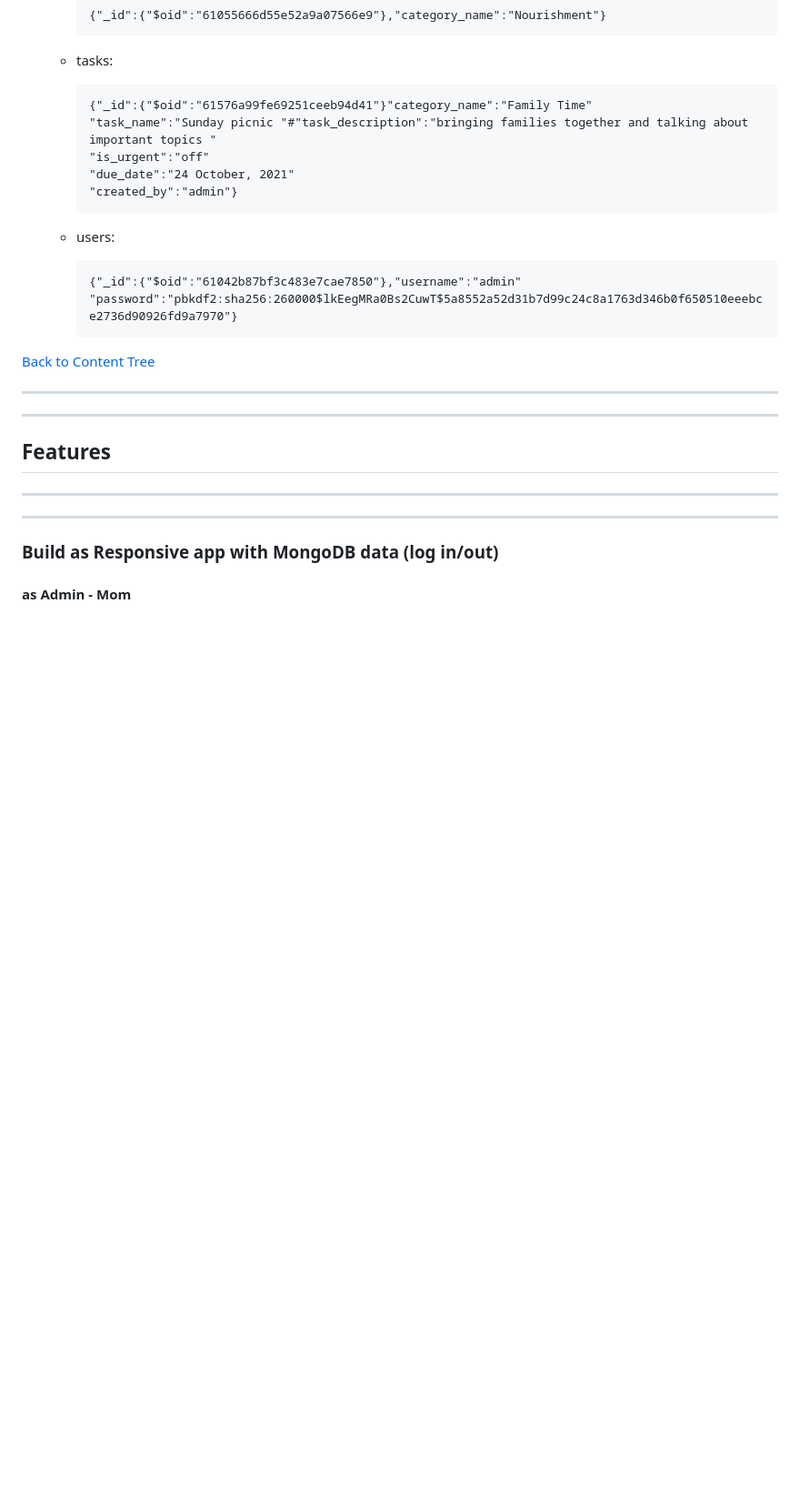
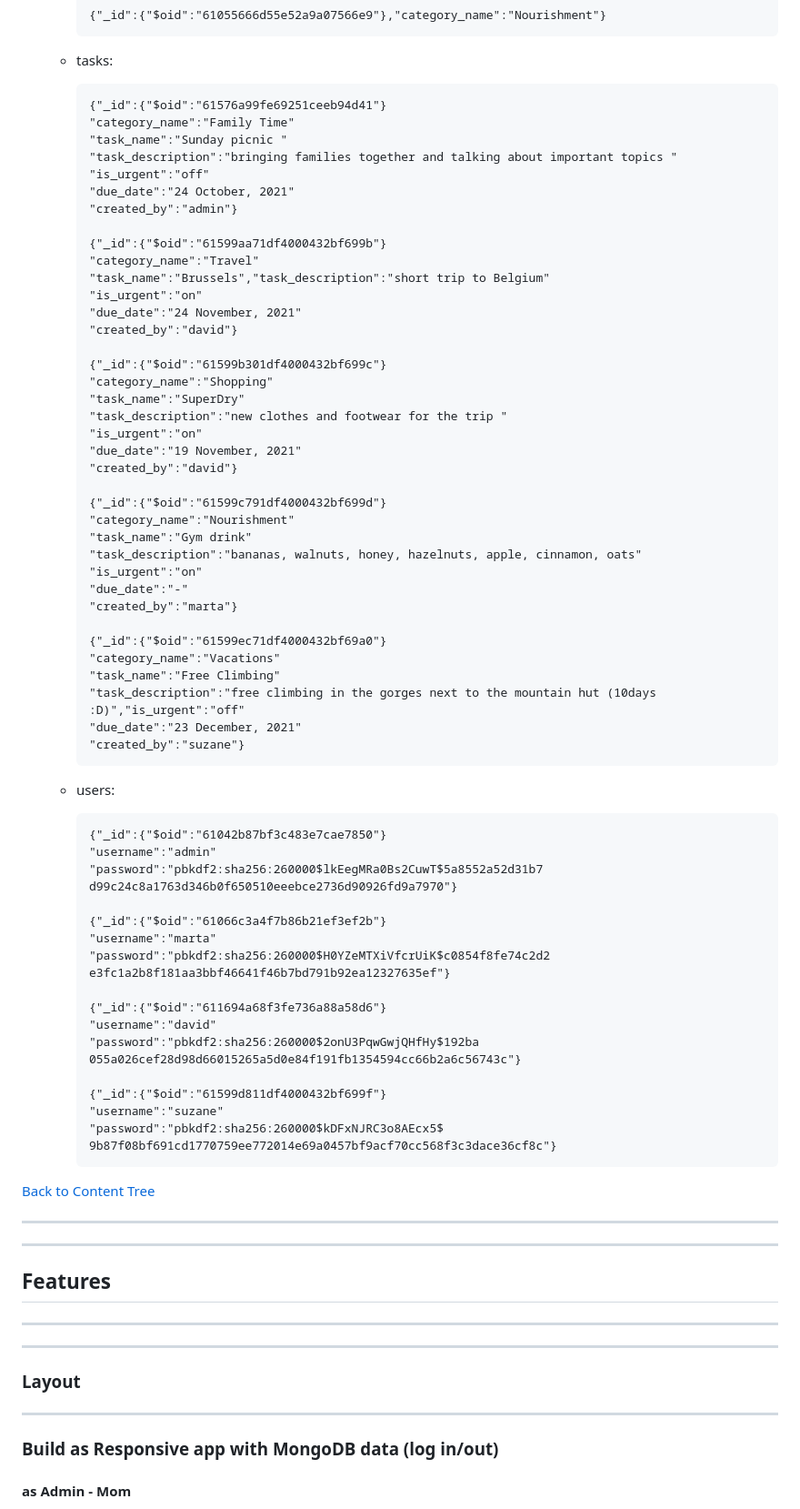
Before and after one commit to Code-Institute-Submissions/danthestar-MS3-cookbook_SepResub, a Markdown page: README.md, the part around the change printed below. Shown: that part at 91% size. GitHub-like rendering; blank space fills up the shorter version.

Commit message:
fixing errors and adding it to readme file

```diff
--- a/README.md
+++ b/README.md
@@ -146,18 +145,65 @@ Main colours:
 
     * tasks:
 
-          {"_id":{"$oid":"61576a99fe69251ceeb94d41"}"category_name":"Family Time"
-          "task_name":"Sunday picnic "#"task_description":"bringing families together and talking about important topics "
+          {"_id":{"$oid":"61576a99fe69251ceeb94d41"}
+          "category_name":"Family Time"
+          "task_name":"Sunday picnic "
+          "task_description":"bringing families together and talking about important topics "
           "is_urgent":"off"
           "due_date":"24 October, 2021"
           "created_by":"admin"}
 
+          {"_id":{"$oid":"61599aa71df4000432bf699b"}
+          "category_name":"Travel"
+          "task_name":"Brussels","task_description":"short trip to Belgium"
+          "is_urgent":"on"
+          "due_date":"24 November, 2021"
+          "created_by":"david"}
+
+          {"_id":{"$oid":"61599b301df4000432bf699c"}
+          "category_name":"Shopping"
+          "task_name":"SuperDry"
+          "task_description":"new clothes and footwear for the trip "
+          "is_urgent":"on"
+          "due_date":"19 November, 2021"
+          "created_by":"david"}
+
+          {"_id":{"$oid":"61599c791df4000432bf699d"}
+          "category_name":"Nourishment"
+          "task_name":"Gym drink"
+          "task_description":"bananas, walnuts, honey, hazelnuts, apple, cinnamon, oats"
+          "is_urgent":"on"
+          "due_date":"-"
+          "created_by":"marta"}
+
+          {"_id":{"$oid":"61599ec71df4000432bf69a0"}
+          "category_name":"Vacations"
+          "task_name":"Free Climbing"
+          "task_description":"free climbing in the gorges next to the mountain hut (10days :D)","is_urgent":"off"
+          "due_date":"23 December, 2021"
+          "created_by":"suzane"}
+
     * users:
 
-          {"_id":{"$oid":"61042b87bf3c483e7cae7850"},"username":"admin"
-          "password":"pbkdf2:sha256:260000$lkEegMRa0Bs2CuwT$5a8552a52d31b7d99c24c8a1763d346b0f650510eeebce2736d90926fd9a7970"}
+          {"_id":{"$oid":"61042b87bf3c483e7cae7850"}
+          "username":"admin"
+          "password":"pbkdf2:sha256:260000$lkEegMRa0Bs2CuwT$5a8552a52d31b7
+          d99c24c8a1763d346b0f650510eeebce2736d90926fd9a7970"}
 
+          {"_id":{"$oid":"61066c3a4f7b86b21ef3ef2b"}
+          "username":"marta"
+          "password":"pbkdf2:sha256:260000$H0YZeMTXiVfcrUiK$c0854f8fe74c2d2
+          e3fc1a2b8f181aa3bbf46641f46b7bd791b92ea12327635ef"}
 
+          {"_id":{"$oid":"611694a68f3fe736a88a58d6"}
+          "username":"david"
+          "password":"pbkdf2:sha256:260000$2onU3PqwGwjQHfHy$192ba
+          055a026cef28d98d66015265a5d0e84f191fb1354594cc66b2a6c56743c"}
+
+          {"_id":{"$oid":"61599d811df4000432bf699f"}
+          "username":"suzane"
+          "password":"pbkdf2:sha256:260000$kDFxNJRC3o8AEcx5$
+          9b87f08bf691cd1770759ee772014e69a0457bf9acf70cc568f3c3dace36cf8c"}
 
 [Back to Content Tree](#content-tree)
 
@@ -167,6 +213,8 @@ Main colours:
 ---
 ---
 
+### **Layout**
+---
 ### Build as Responsive app with MongoDB data (log in/out)
 
 #### **as Admin - Mom**
```
Also changed, not shown: other parts of README.md (+32 -38 lines), TESTING.md (added, +92 -0 lines), mdimg/js1.jpg (added), mdimg/pyton1.jpg (added), mdimg/w3c-error.jpg (added), mdimg/wc3-pass.jpg (added), 2 other files.
